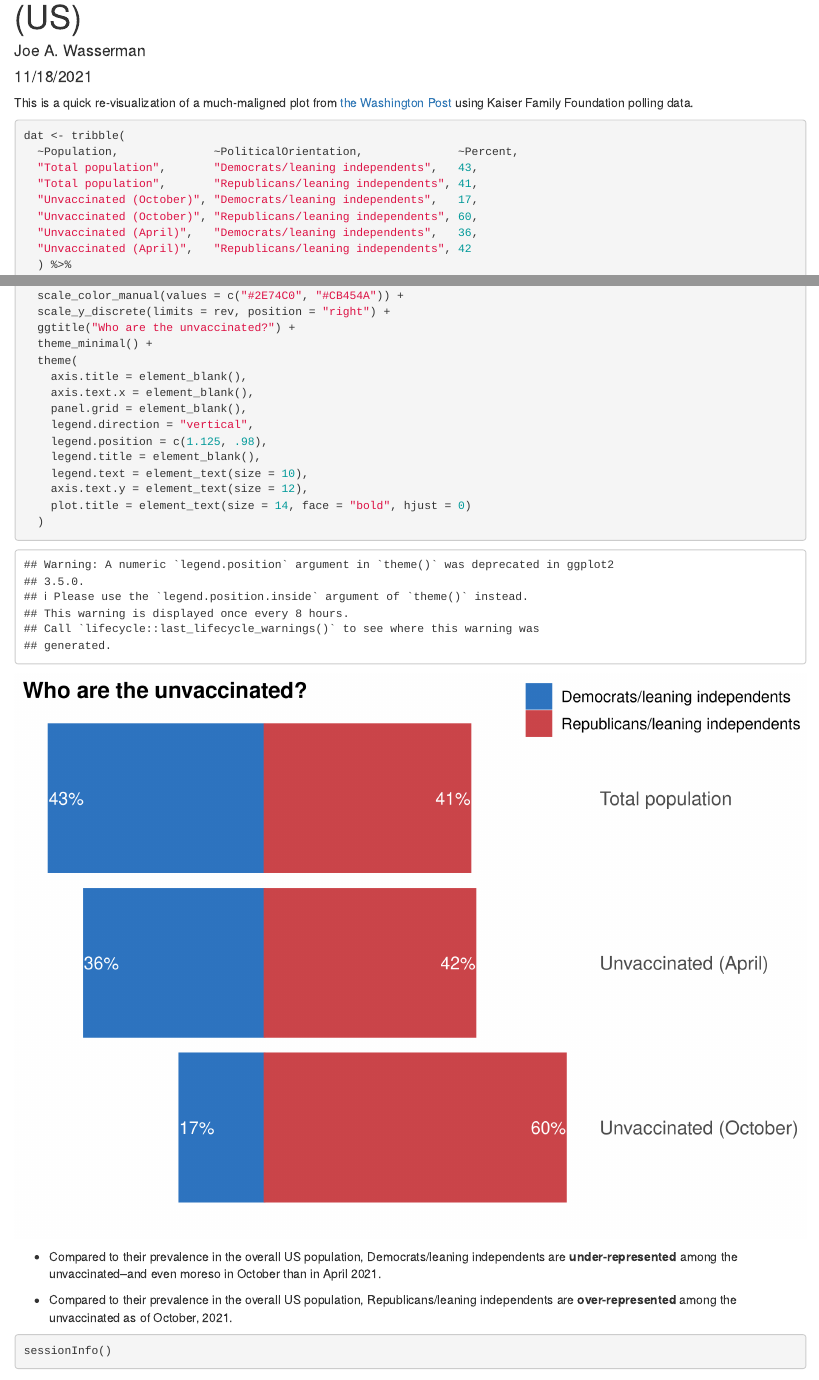
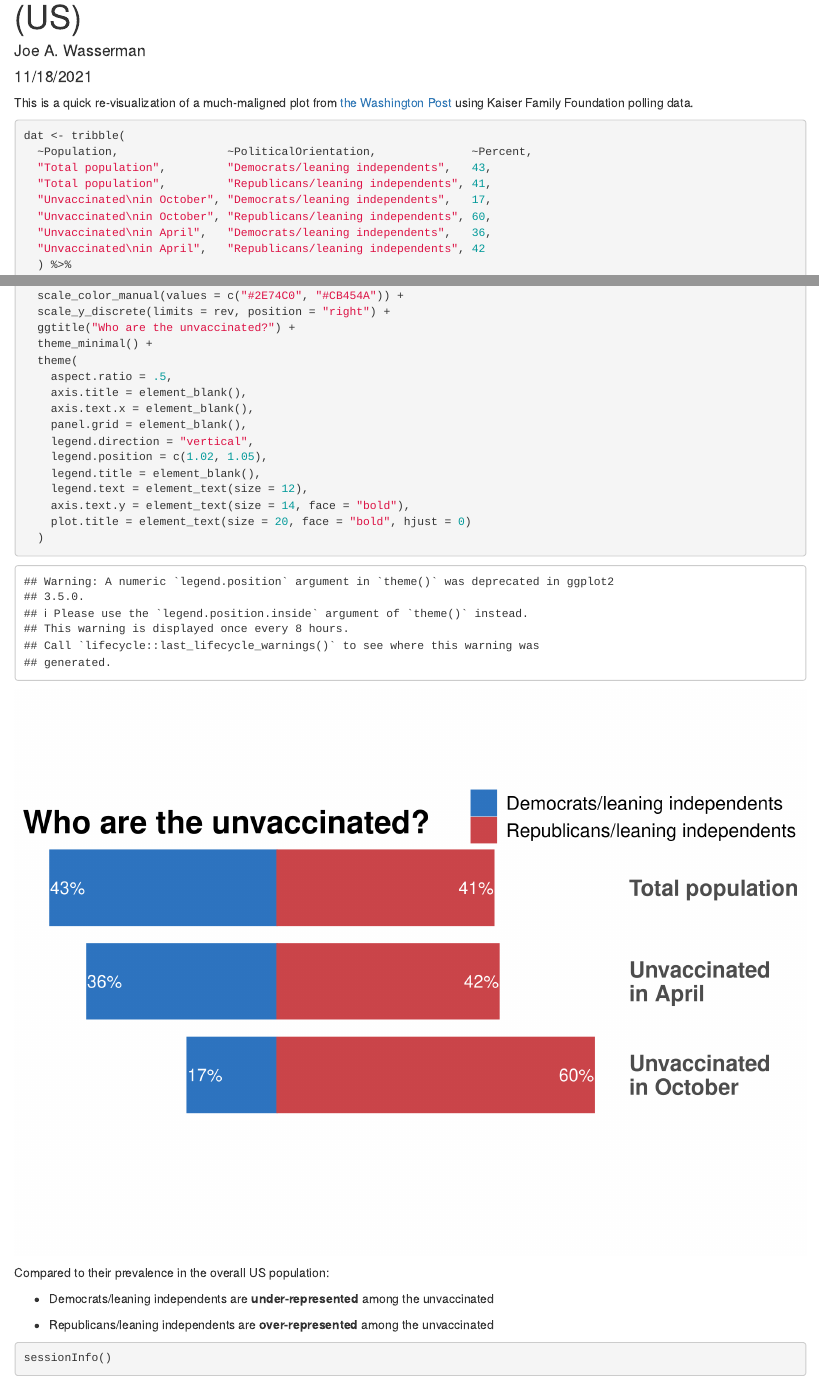
Before and after one commit to Joe-Wasserman/wapo_reviz, an R Markdown document (README.Rmd): the page in a window 1100 px wide, from 70 px down, and a second part further down, joined at a grey line. Rendered offline with R 4.5, knitr and Pandoc, with nearby package versions.

Commit message:
tweak plot and output

````diff
--- a/README.Rmd
+++ b/README.Rmd
@@ -22,13 +22,13 @@ This is a quick re-visualization of a much-maligned plot from [the Washington Po
 
 ```{r}
 dat <- tribble(
-  ~Population,              ~PoliticalOrientation,              ~Percent,
-  "Total population",       "Democrats/leaning independents",   43,
-  "Total population",       "Republicans/leaning independents", 41,
-  "Unvaccinated (October)", "Democrats/leaning independents",   17,
-  "Unvaccinated (October)", "Republicans/leaning independents", 60,
-  "Unvaccinated (April)",   "Democrats/leaning independents",   36,
-  "Unvaccinated (April)",   "Republicans/leaning independents", 42
+  ~Population,                ~PoliticalOrientation,              ~Percent,
+  "Total population",         "Democrats/leaning independents",   43,
+  "Total population",         "Republicans/leaning independents", 41,
+  "Unvaccinated\nin October", "Democrats/leaning independents",   17,
+  "Unvaccinated\nin October", "Republicans/leaning independents", 60,
+  "Unvaccinated\nin April",   "Democrats/leaning independents",   36,
+  "Unvaccinated\nin April",   "Republicans/leaning independents", 42
   ) %>%
   mutate(
     PercentLabel = Percent,
@@ -74,21 +74,25 @@ g +
   ggtitle("Who are the unvaccinated?") +
   theme_minimal() +
   theme(
+    aspect.ratio = .5,
     axis.title = element_blank(),
     axis.text.x = element_blank(),
     panel.grid = element_blank(),
     legend.direction = "vertical",
-    legend.position = c(1.125, .98),
+    legend.position = c(1.02, 1.05),
     legend.title = element_blank(),
-    legend.text = element_text(size = 10),
-    axis.text.y = element_text(size = 12),
-    plot.title = element_text(size = 14, face = "bold", hjust = 0)
+    legend.text = element_text(size = 12),
+    axis.text.y = element_text(size = 14, face = "bold"),
+    plot.title = element_text(size = 20, face = "bold", hjust = 0)
   )
 ```
 
-* Compared to their prevalence in the overall US population, Democrats/leaning independents are **under-represented** among the unvaccinated--and even moreso in October than in April 2021.
+Compared to their prevalence in the overall US population:
 
-* Compared to their prevalence in the overall US population, Republicans/leaning independents are **over-represented** among the unvaccinated as of October, 2021.
+  * Democrats/leaning independents are **under-represented** among the unvaccinated
+
+  * Republicans/leaning independents are **over-represented** among the unvaccinated
+
 
 ```{r}
 sessionInfo()
````
Also changed, not shown: README.md, README_files/figure-html/unnamed-chunk-1-1.png, README.Rmd (2 more changed lines).
